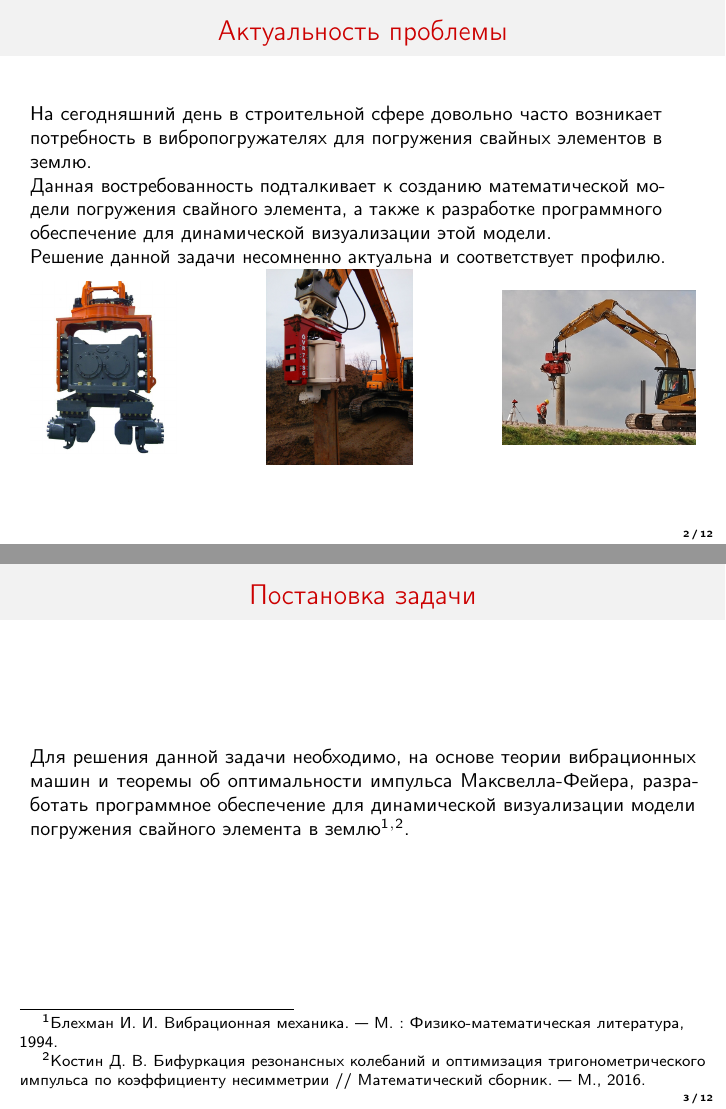
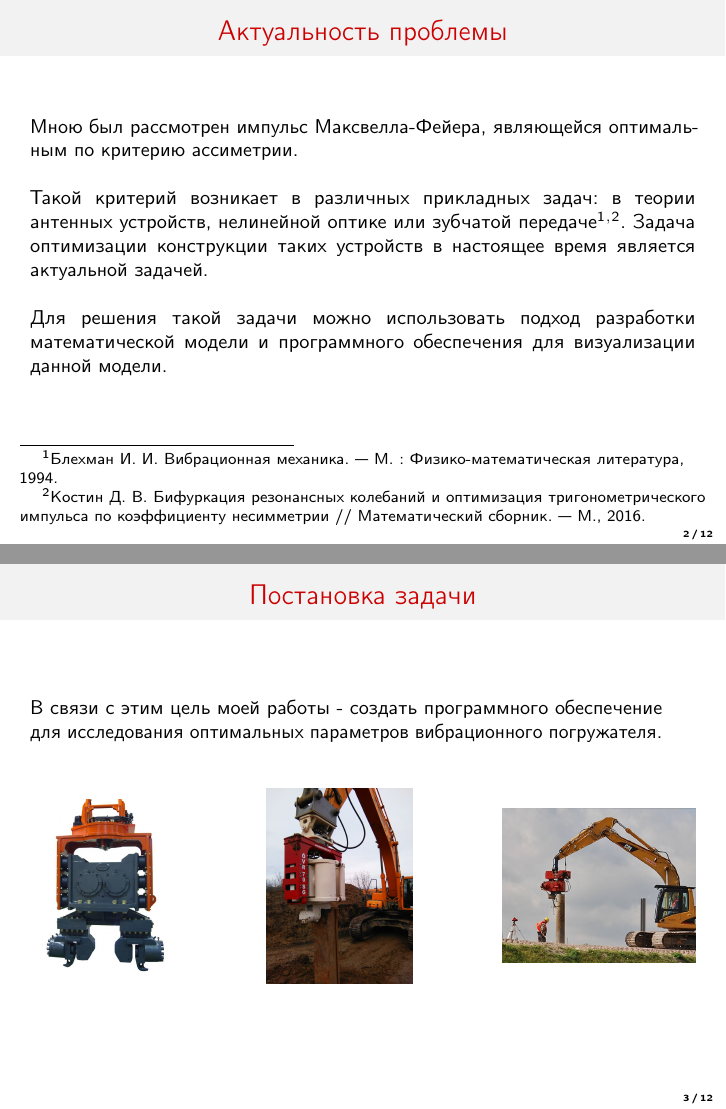
Before and after one commit to DvaMishkiLapa/diplom_math_2021, LaTeX slides (presentation/presentation.tex): pages 2 and 3 of 12, joined at a grey line. Compiled offline with pdfLaTeX.

Commit message:
Update presentation

```diff
--- a/presentation/presentation.tex
+++ b/presentation/presentation.tex
@@ -37,14 +37,29 @@
     \begin{frame}
         \frametitle{Актуальность проблемы}
         \begin{center}
+            \begin{center}
+                \begin{minipage}[h]{0.97\linewidth}
+                    Мною был рассмотрен импульс Максвелла"=Фейера, являющейся оптимальным по критерию ассиметрии.
+                    \newline\newline
+                    Такой критерий возникает в различных прикладных задач: в теории антенных устройств, нелинейной оптике или зубчатой передаче\footnotemark[1]${}^,$\footnotemark[2].
+                    Задача оптимизации конструкции таких устройств в настоящее время является актуальной задачей.
+                    \newline\newline
+                    Для решения такой задачи можно использовать подход разработки математической модели и программного обеспечения для визуализации данной модели.
+                \end{minipage}
+            \end{center}
+            \footnotetext[1]{Блехман И. И. Вибрационная механика. --- М. : Физико-математическая литература, 1994.}
+            \footnotetext[2]{Костин Д. В. Бифуркация резонансных колебаний и оптимизация тригонометрического импульса по коэффициенту несимметрии // Математический сборник. --- М., 2016.}
+        \end{center}
+    \end{frame}
+
+
+    \begin{frame}
+        \frametitle{Постановка задачи}
+        \begin{center}
             \begin{minipage}[h]{0.97\linewidth}
                 \begin{minipage}[h]{0.95\linewidth}
-                    На сегодняшний день в строительной сфере довольно часто возникает потребность в вибропогружателях для погружения свайных элементов в землю.
-                    \newline
-                    Данная востребованность подталкивает к созданию математической модели погружения свайного элемента,
-                    а также к разработке программного обеспечение для динамической визуализации этой модели.
-                    \newline
-                    Решение данной задачи несомненно актуальна и соответствует профилю.
+                    В связи с этим цель моей работы - создать программного обеспечение для исследования оптимальных параметров вибрационного погружателя.
+                    \newline\newline
                 \end{minipage}
                 \begin{minipage}[h]{0.22\linewidth}
                     \begin{figure}[h]
@@ -70,25 +85,11 @@
         \end{center}
     \end{frame}
 
-
-    \begin{frame}
-        \frametitle{Постановка задачи}
-        \begin{center}
-            \begin{minipage}[h]{0.97\linewidth}
-                Для решения данной задачи необходимо, на основе теории вибрационных машин и теоремы об оптимальности импульса Максвелла-Фейера,
-                разработать программное обеспечение для динамической визуализации модели погружения свайного элемента в землю\footnotemark[1]${}^,$\footnotemark[2].
-            \end{minipage}
-        \end{center}
-        \footnotetext[1]{Блехман И. И. Вибрационная механика. --- М. : Физико-математическая литература, 1994.}
-        \footnotetext[2]{Костин Д. В. Бифуркация резонансных колебаний и оптимизация тригонометрического импульса по коэффициенту несимметрии // Математический сборник. --- М., 2016.}
-    \end{frame}
-
-
     \begin{frame}
         \frametitle{Задача оптимизации}
         \begin{center}
             \begin{minipage}[h]{0.97\linewidth}
-                Математической модель направляющего импульса может быть представлена в виде тригонометрического полинома:
+                Математической модель направляющего импульса может быть представлена в виде тригонометрической функции:
                 \begin{equation}\label{eq:harmonic_sum}
                     \begin{gathered}
                         f(t, \lambda) = \sum\limits_{k = 1}^n \lambda_k \cdot \cos(kt)
@@ -129,4 +130,3 @@
                 \end{block}
             \end{minipage}
         \end{center}
-        \footnotetext[3]{\label{foot-3} Костин Д. В. Бифуркация резонансных колебаний и оптимизация тригонометрического импульса по коэффициенту несимметрии
```
Also changed, not shown: presentation/presentation.pdf, presentation/presentation.tex (9 more changed lines).
